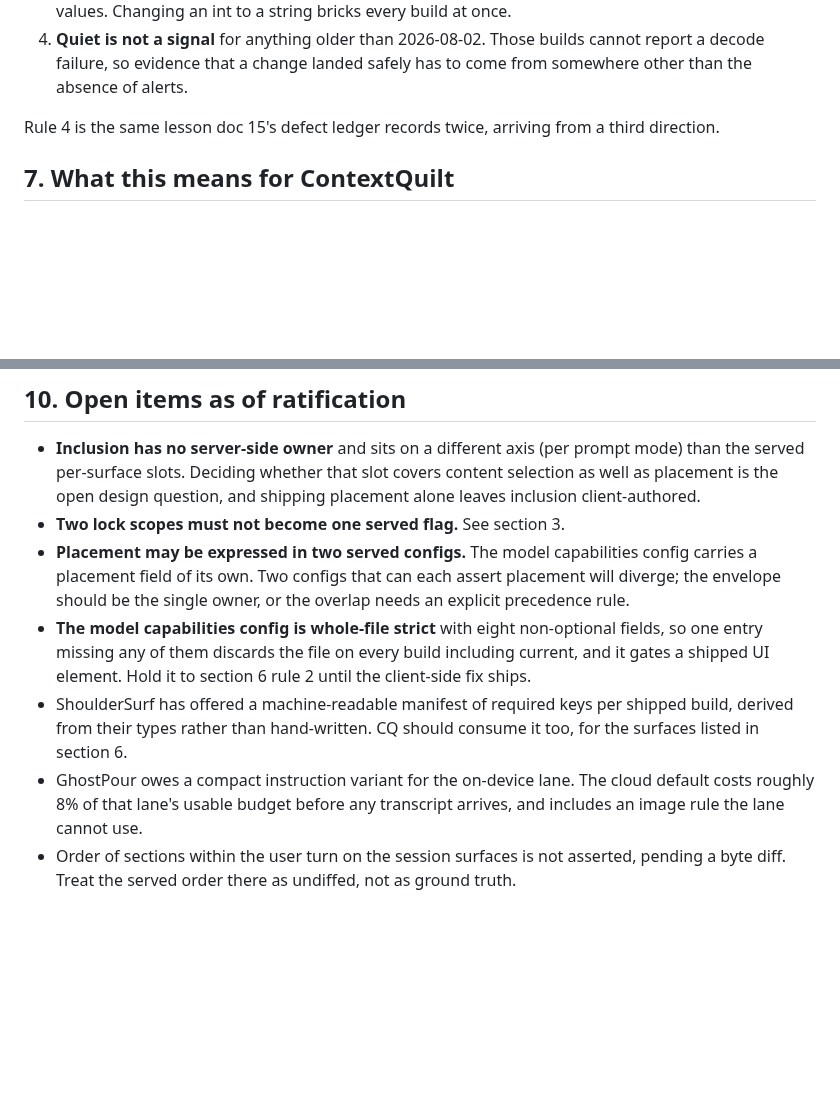
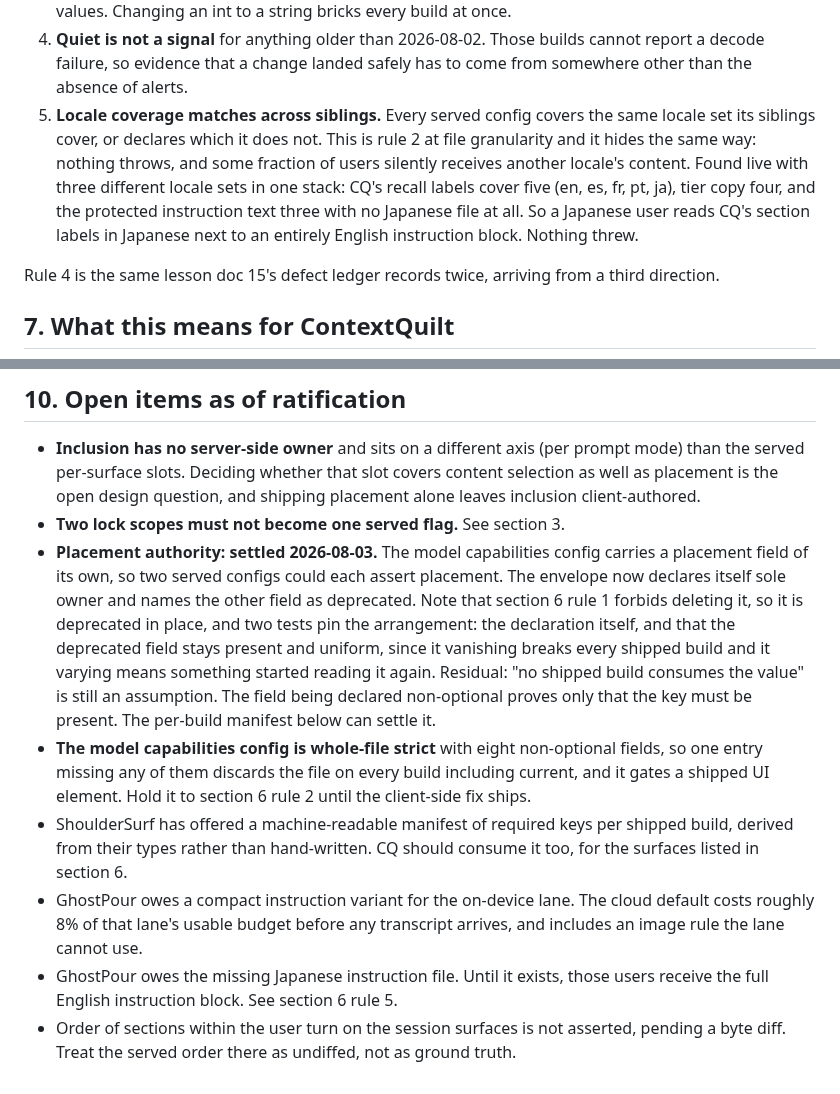
Before and after one commit to scottxxxxx/contextquilt, a Markdown page: docs/architecture/17-prompt-composition-authority.md, 2 parts joined by grey strips. Rendered like a GitHub page; blank space fills up the shorter version.

Commit message:
docs(architecture): doc 17, placement settled and a fifth config rule
GP settled placement authority: the envelope declares itself sole owner
and names the model capabilities field as deprecated. Section 6 rule 1
forbids deleting that field, so it is deprecated in place, pinned present
and uniform by two tests. Recorded, with the residual that "no shipped
build consumes the value" is still an assumption rather than a verified
fact.

Adds rule 5, locale coverage matches across siblings. This is rule 2 at
file granularity and it hides identically: nothing throws, some fraction
of users silently gets another locale's content. The live instance is
three different locale sets in one stack. CQ's recall labels cover five,
tier copy four, and the protected instruction text three with no Japanese
file, so a Japanese user reads CQ's section labels in Japanese beside an
entirely English instruction block.

Co-Authored-By: Claude Opus 5 (1M context) <noreply@anthropic.com>

```diff
--- a/docs/architecture/17-prompt-composition-authority.md
+++ b/docs/architecture/17-prompt-composition-authority.md
@@ -117,6 +117,15 @@ shape change and cannot report that it failed.
 4. **Quiet is not a signal** for anything older than 2026-08-02. Those
    builds cannot report a decode failure, so evidence that a change landed
    safely has to come from somewhere other than the absence of alerts.
+5. **Locale coverage matches across siblings.** Every served config covers
+   the same locale set its siblings cover, or declares which it does not.
+   This is rule 2 at file granularity and it hides the same way: nothing
+   throws, and some fraction of users silently receives another locale's
+   content. Found live with three different locale sets in one stack: CQ's
+   recall labels cover five (en, es, fr, pt, ja), tier copy four, and the
+   protected instruction text three with no Japanese file at all. So a
+   Japanese user reads CQ's section labels in Japanese next to an
+   entirely English instruction block. Nothing threw.
 
 Rule 4 is the same lesson doc 15's defect ledger records twice, arriving
 from a third direction.
@@ -180,10 +189,17 @@ Doc 15 is locked. This doc is ratified but expected to gain lanes.
   design question, and shipping placement alone leaves inclusion
   client-authored.
 - **Two lock scopes must not become one served flag.** See section 3.
-- **Placement may be expressed in two served configs.** The model
-  capabilities config carries a placement field of its own. Two configs
-  that can each assert placement will diverge; the envelope should be the
-  single owner, or the overlap needs an explicit precedence rule.
+- **Placement authority: settled 2026-08-03.** The model capabilities
+  config carries a placement field of its own, so two served configs could
+  each assert placement. The envelope now declares itself sole owner and
+  names the other field as deprecated. Note that section 6 rule 1 forbids
+  deleting it, so it is deprecated in place, and two tests pin the
+  arrangement: the declaration itself, and that the deprecated field stays
+  present and uniform, since it vanishing breaks every shipped build and
+  it varying means something started reading it again. Residual: "no
+  shipped build consumes the value" is still an assumption. The field
+  being declared non-optional proves only that the key must be present.
+  The per-build manifest below can settle it.
 - **The model capabilities config is whole-file strict** with eight
   non-optional fields, so one entry missing any of them discards the file
   on every build including current, and it gates a shipped UI element.
@@ -194,6 +210,9 @@ Doc 15 is locked. This doc is ratified but expected to gain lanes.
 - GhostPour owes a compact instruction variant for the on-device lane.
   The cloud default costs roughly 8% of that lane's usable budget before
   any transcript arrives, and includes an image rule the lane cannot use.
+- GhostPour owes the missing Japanese instruction file. Until it exists,
+  those users receive the full English instruction block. See section 6
+  rule 5.
 - Order of sections within the user turn on the session surfaces is not
   asserted, pending a byte diff. Treat the served order there as
   undiffed, not as ground truth.
```
